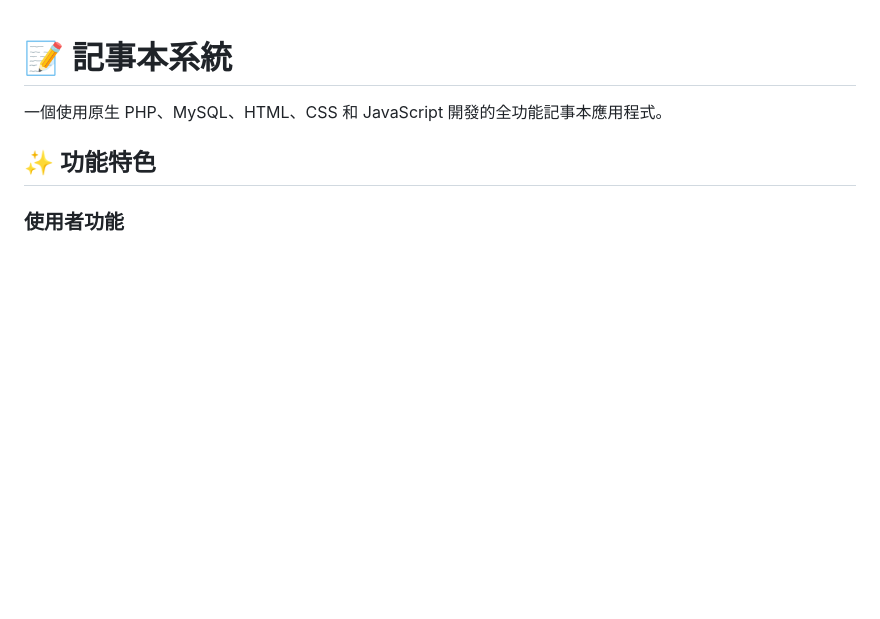
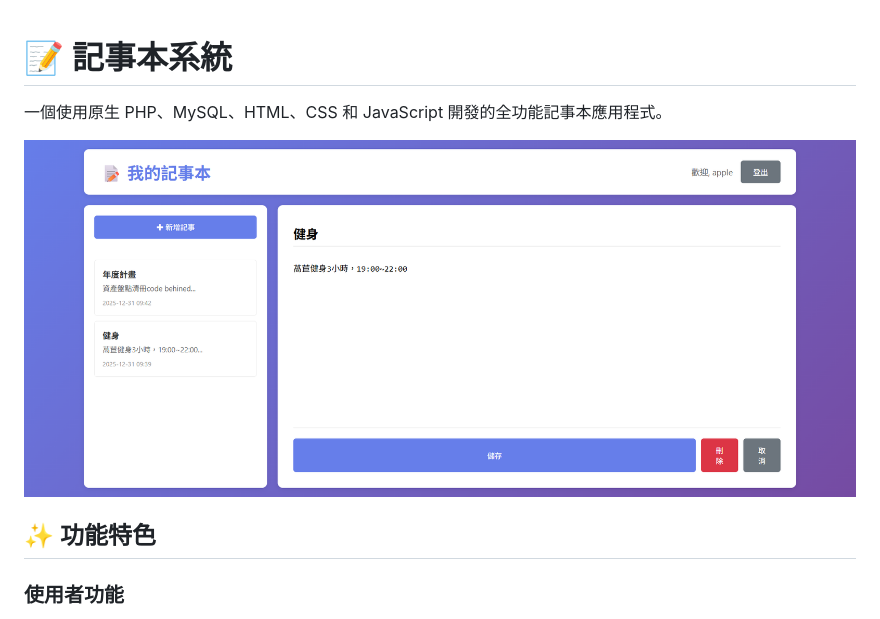
Before and after one commit to Yunxiang777/notebook_app, a Markdown page: readme.md, the part around the change. Rendered like a GitHub page; blank space fills up the shorter version.

Commit message:
Add screenshot to readme
Add a screenshot to the readme for better visualization.

```diff
--- a/readme.md
+++ b/readme.md
@@ -1,6 +1,8 @@
 # 📝 記事本系統
 
 一個使用原生 PHP、MySQL、HTML、CSS 和 JavaScript 開發的全功能記事本應用程式。
+
+![系統畫面](./screenShot.png)
 
 ## ✨ 功能特色
 
```
